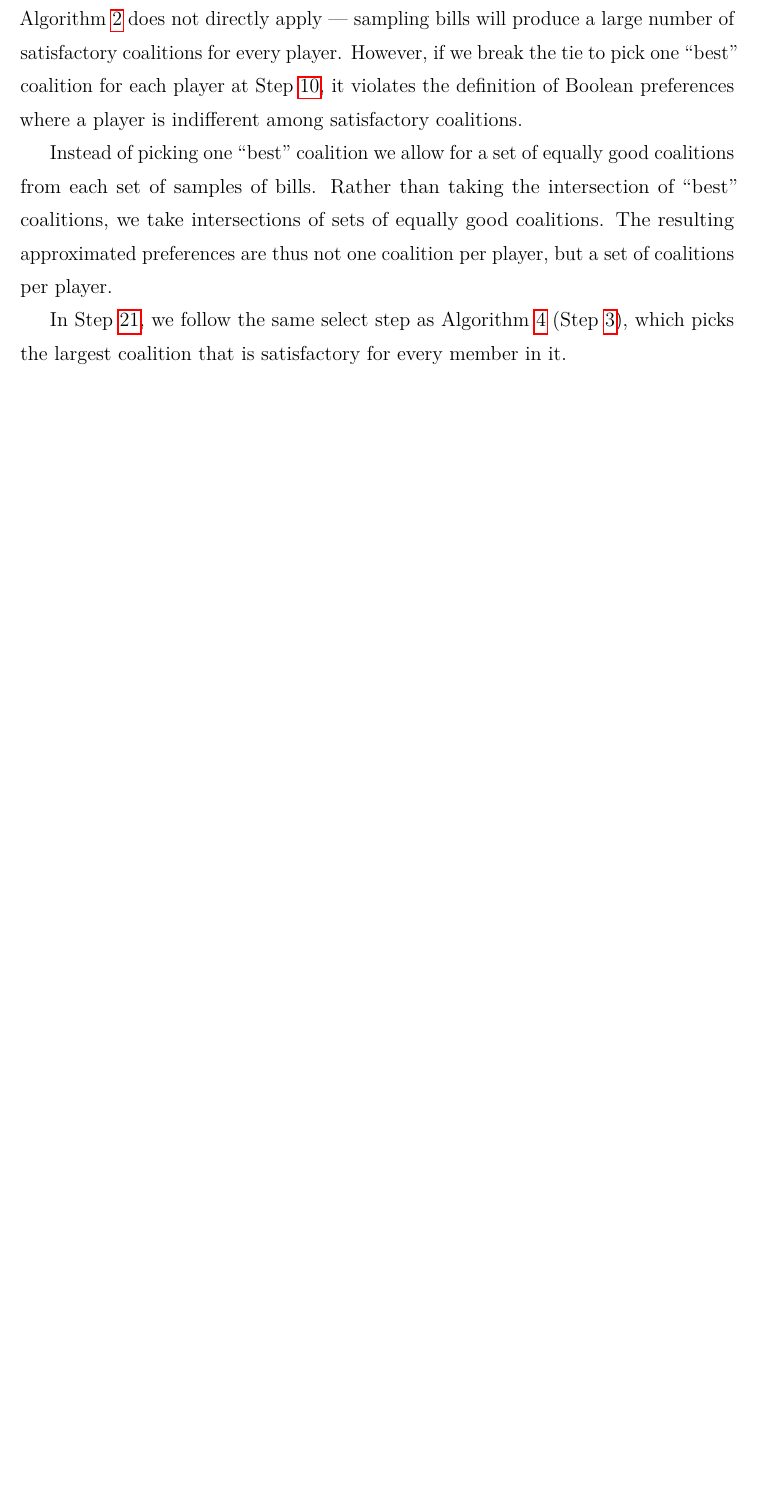
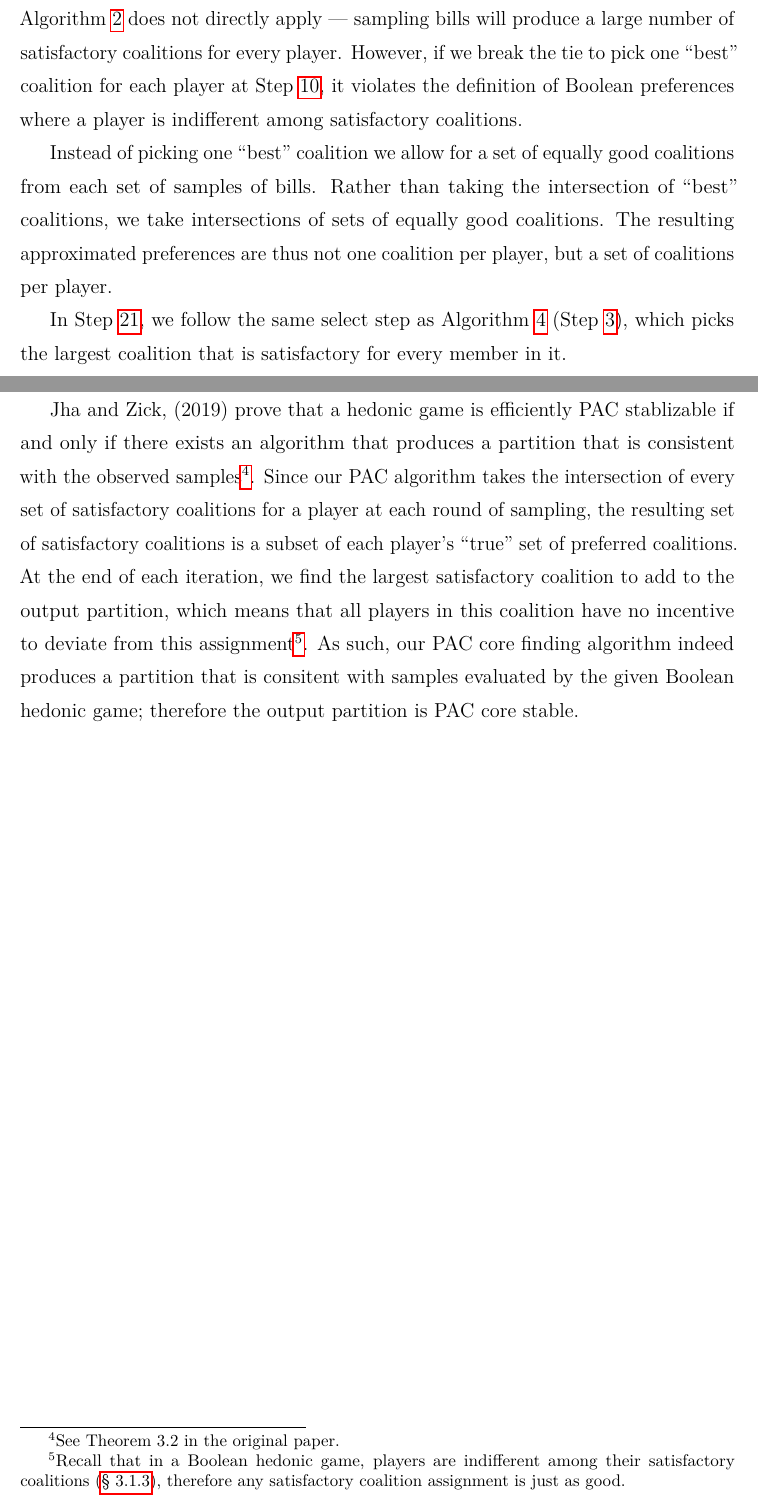
Before and after one commit to weilu/coop-learning, a LaTeX thesis (nusthesis/main.tex, which reads nusthesis/chapters/ch-hedonic.tex): part of page 45 of 121 before the commit and two parts of pages 45 and 46 of 122 after it, the two joined at a grey line, cut so that both start at the same text, the shorter picture padded with empty space. Compiled offline with pdfLaTeX.

Commit message:
Add correctness proof for the PAC Boolean algorithm

```diff
--- a/nusthesis/chapters/ch-hedonic.tex
+++ b/nusthesis/chapters/ch-hedonic.tex
@@ -702,3 +702,21 @@ but a set of coalitions per player.
 In Step~\ref{pac_top_cover:select}, we follow the same select step as
 Algorithm~\ref{alg:boolean_core} (Step~\ref{boolean_core:select}), which picks
 the largest coalition that is satisfactory for every member in it.
+
+\citenameyear{jha2019learning} prove that a hedonic game is efficiently PAC
+stablizable if and only if there exists an algorithm that produces a partition
+that is consistent with the observed samples\footnote{See Theorem 3.2 in the
+original paper.}.
+Since our PAC algorithm takes the intersection of every set of satisfactory
+coalitions for a player at each round of sampling, the resulting set of
+satisfactory coalitions is a subset of each player's ``true'' set of preferred
+coalitions.
+At the end of each iteration, we find the largest satisfactory coalition
+to add to the output partition, which means that all players in this coalition
+have no incentive to deviate from this assignment\footnote{Recall that in a
+Boolean hedonic game, players are indifferent among their satisfactory
+coalitions (\autoref{subsec:boolean_preferences}), therefore any satisfactory
+coalition assignment is just as good.}.
+As such, our PAC core finding algorithm indeed produces a partition that is
+consitent with samples evaluated by the given Boolean hedonic game; therefore
+the output partition is PAC core stable.
```
